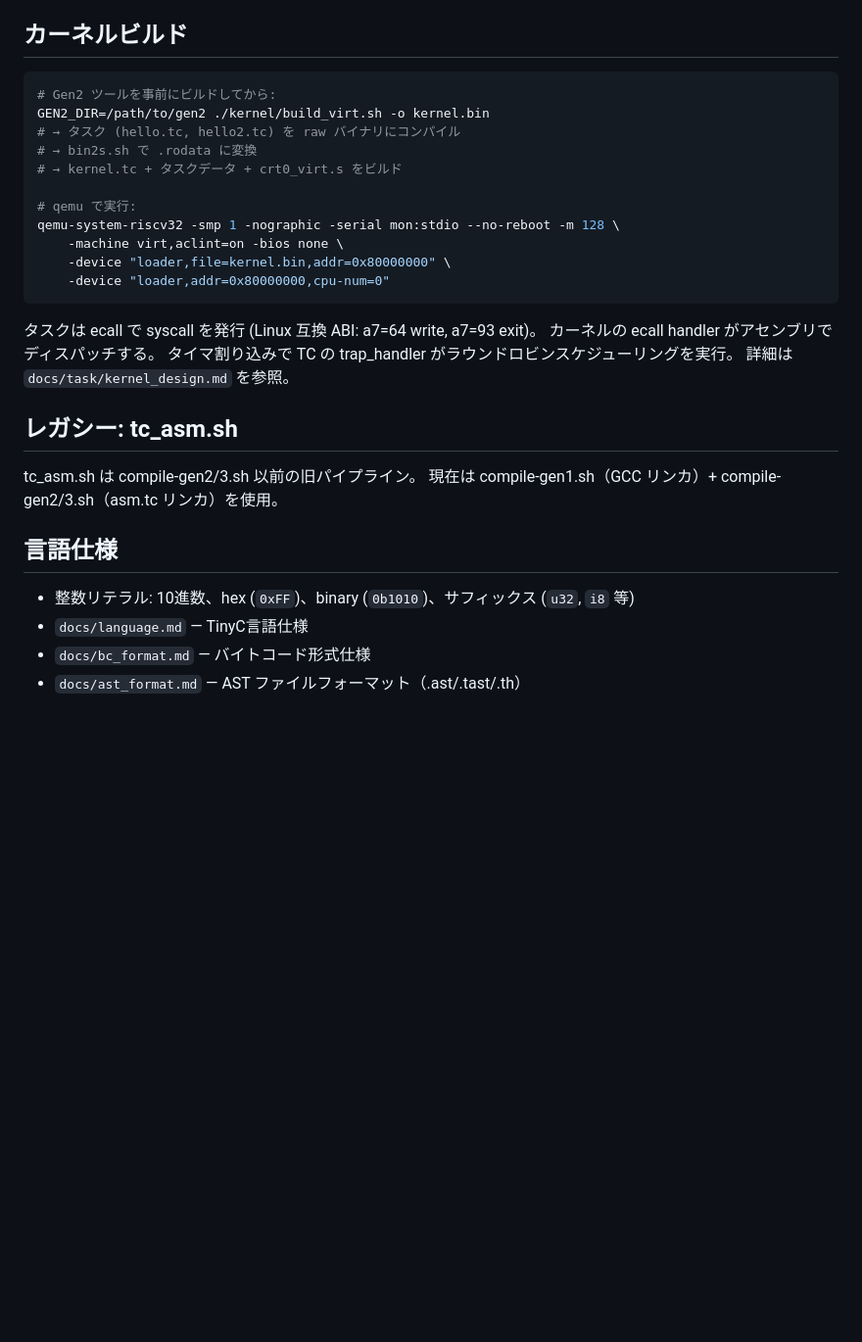
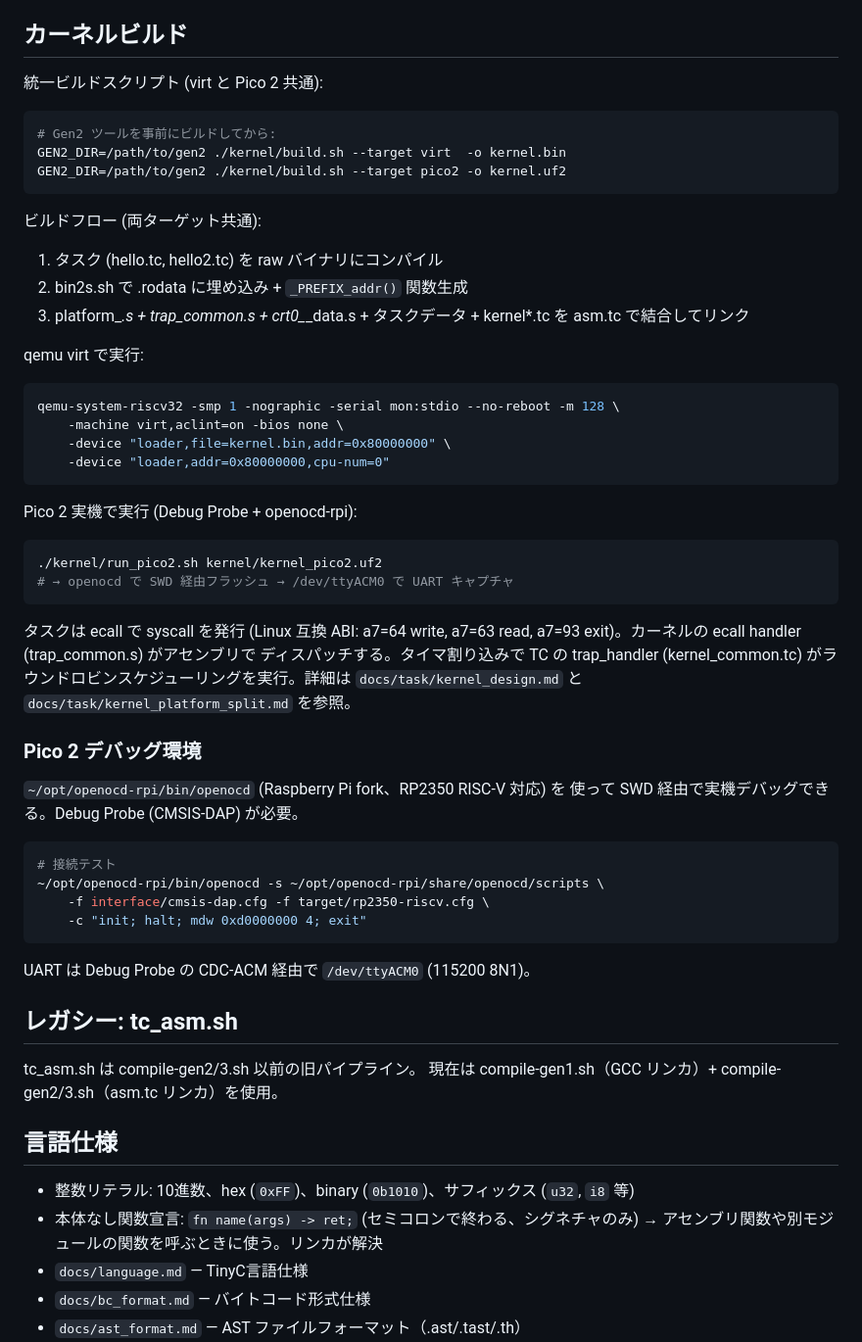
Before and after one commit to ikeji/mtos, a Markdown page: CLAUDE.md, the part around one of its changes. Shown at 98% size. GitHub-like rendering; blank space fills up the shorter version.

````diff
--- a/CLAUDE.md
+++ b/CLAUDE.md
@@ -262,24 +271,53 @@ import 解決は typecheck が担当。.th で import 先のシグネチャを
 
 ## カーネルビルド
 
+統一ビルドスクリプト (virt と Pico 2 共通):
+
 ```bash
 # Gen2 ツールを事前にビルドしてから:
-GEN2_DIR=/path/to/gen2 ./kernel/build_virt.sh -o kernel.bin
-# → タスク (hello.tc, hello2.tc) を raw バイナリにコンパイル
-# → bin2s.sh で .rodata に変換
-# → kernel.tc + タスクデータ + crt0_virt.s をビルド
+GEN2_DIR=/path/to/gen2 ./kernel/build.sh --target virt  -o kernel.bin
+GEN2_DIR=/path/to/gen2 ./kernel/build.sh --target pico2 -o kernel.uf2
+```
 
-# qemu で実行:
+ビルドフロー (両ターゲット共通):
+1. タスク (hello.tc, hello2.tc) を raw バイナリにコンパイル
+2. bin2s.sh で .rodata に埋め込み + `_PREFIX_addr()` 関数生成
+3. platform_*.s + trap_common.s + crt0_*_data.s + タスクデータ + kernel*.tc を
+   asm.tc で結合してリンク
+
+qemu virt で実行:
+```bash
 qemu-system-riscv32 -smp 1 -nographic -serial mon:stdio --no-reboot -m 128 \
     -machine virt,aclint=on -bios none \
     -device "loader,file=kernel.bin,addr=0x80000000" \
     -device "loader,addr=0x80000000,cpu-num=0"
 ```
 
-タスクは ecall で syscall を発行 (Linux 互換 ABI: a7=64 write, a7=93 exit)。
-カーネルの ecall handler がアセンブリでディスパッチする。
-タイマ割り込みで TC の trap_handler がラウンドロビンスケジューリングを実行。
-詳細は `docs/task/kernel_design.md` を参照。
+Pico 2 実機で実行 (Debug Probe + openocd-rpi):
+```bash
+./kernel/run_pico2.sh kernel/kernel_pico2.uf2
+# → openocd で SWD 経由フラッシュ → /dev/ttyACM0 で UART キャプチャ
+```
+
+タスクは ecall で syscall を発行 (Linux 互換 ABI: a7=64 write, a7=63 read,
+a7=93 exit)。カーネルの ecall handler (trap_common.s) がアセンブリで
+ディスパッチする。タイマ割り込みで TC の trap_handler (kernel_common.tc)
+がラウンドロビンスケジューリングを実行。詳細は `docs/task/kernel_design.md`
+と `docs/task/kernel_platform_split.md` を参照。
+
+### Pico 2 デバッグ環境
+
+`~/opt/openocd-rpi/bin/openocd` (Raspberry Pi fork、RP2350 RISC-V 対応) を
+使って SWD 経由で実機デバッグできる。Debug Probe (CMSIS-DAP) が必要。
+
+```bash
+# 接続テスト
+~/opt/openocd-rpi/bin/openocd -s ~/opt/openocd-rpi/share/openocd/scripts \
+    -f interface/cmsis-dap.cfg -f target/rp2350-riscv.cfg \
+    -c "init; halt; mdw 0xd0000000 4; exit"
+```
+
+UART は Debug Probe の CDC-ACM 経由で `/dev/ttyACM0` (115200 8N1)。
 
 ## レガシー: tc_asm.sh
 
@@ -289,6 +327,8 @@ tc_asm.sh は compile-gen2/3.sh 以前の旧パイプライン。
 ## 言語仕様
 
 - 整数リテラル: 10進数、hex (`0xFF`)、binary (`0b1010`)、サフィックス (`u32`, `i8` 等)
+- 本体なし関数宣言: `fn name(args) -> ret;` (セミコロンで終わる、シグネチャのみ)
+  → アセンブリ関数や別モジュールの関数を呼ぶときに使う。リンカが解決
 - `docs/language.md` — TinyC言語仕様
 - `docs/bc_format.md` — バイトコード形式仕様
 - `docs/ast_format.md` — AST ファイルフォーマット（.ast/.tast/.th）
````
Also changed, not shown: other parts of CLAUDE.md (+20 -11 lines).
